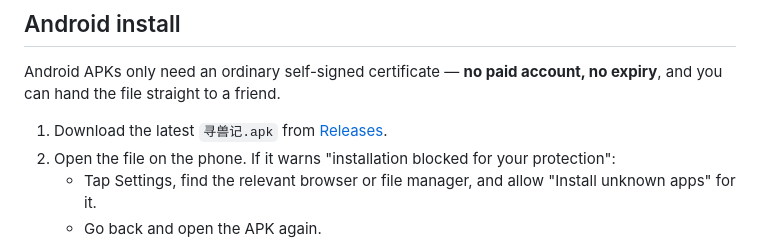
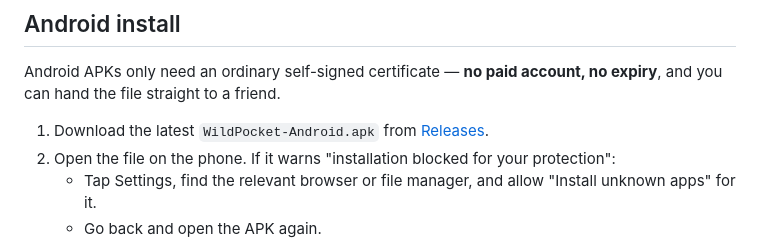
Before and after one commit to kiwiwang519/wildpocket-beast-tracker, a Markdown page: README.en.md, the part around the change. Rendered like a GitHub page.

Commit message:
文档：修正 Release 里 Android 安装包的文件名
Co-Authored-By: Claude Fable 5.1 <noreply@anthropic.com>

```diff
--- a/README.en.md
+++ b/README.en.md
@@ -63,7 +63,7 @@ Both options use a free account, so the app expires after 7 days — just reinst
 
 Android APKs only need an ordinary self-signed certificate — **no paid account, no expiry**, and you can hand the file straight to a friend.
 
-1. Download the latest `寻兽记.apk` from [Releases](../../releases).
+1. Download the latest `WildPocket-Android.apk` from [Releases](../../releases).
 2. Open the file on the phone. If it warns "installation blocked for your protection":
    - Tap Settings, find the relevant browser or file manager, and allow "Install unknown apps" for it.
    - Go back and open the APK again.
```
Also changed, not shown: README.md (+1 -1 lines).
